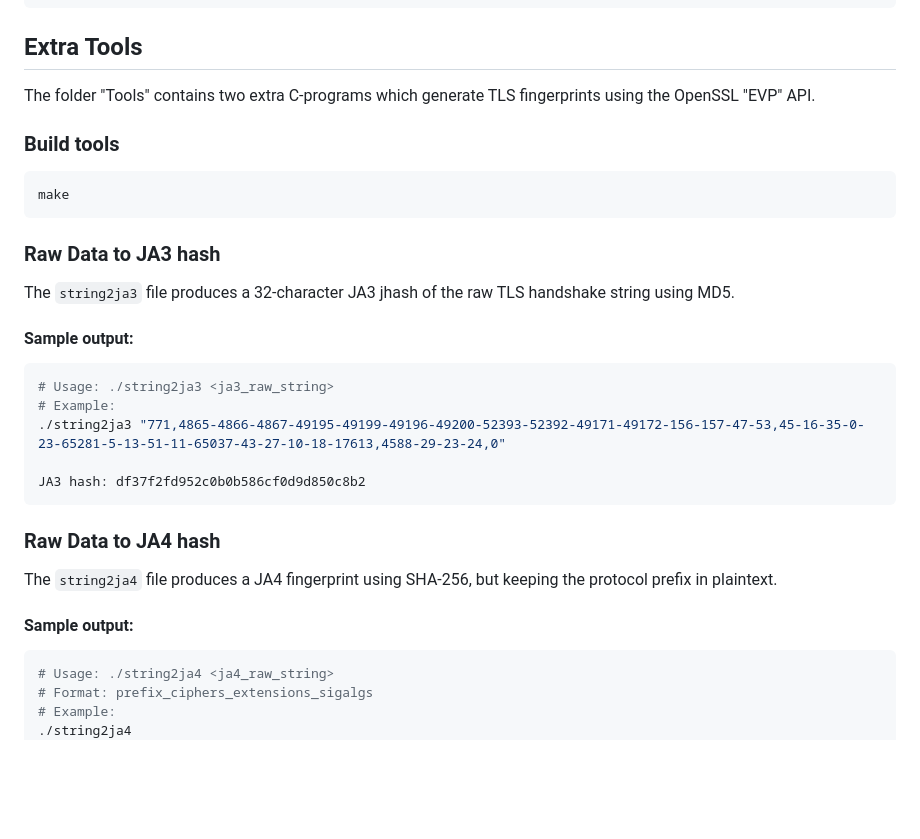
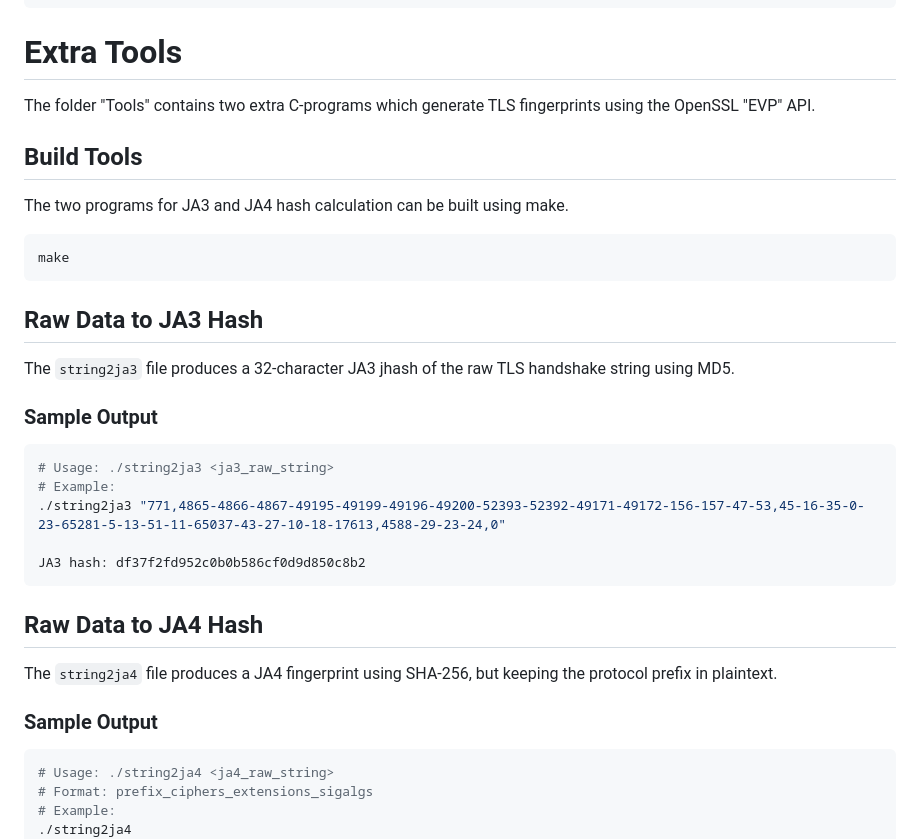
Before and after one commit to r3m0s/xdp-ebpf-tls-fingerprinting, a Markdown page: README.md, the part around one of its changes. GitHub-like rendering; blank space fills up the shorter version.

Commit message:
reformatted README.md.

````diff
--- a/README.md
+++ b/README.md
@@ -98,17 +100,19 @@ THEIRS: 771,4866-4867-4865-49196-49200-159-52393-52392-52394-49195-49199-158-491
 OURS: 771,4866-4867-4865-49196-49200-159-52393-52392-52394-49195-49199-158-49188-49192-107-49187-49191-103-49162-49172-57-49161-49171-51-157-156-61-60-53-47-255,0-11-10-16-22-23-49-13-43-45-51-21
 ```
 
-## Extra Tools
+# Extra Tools
 The folder "Tools" contains two extra C-programs which generate TLS fingerprints using the OpenSSL "EVP" API.
 
-### Build tools
+## Build Tools
+The two programs for JA3 and JA4 hash calculation can be built using make.
+
 ```sh
 make
 ```
 
-### Raw Data to JA3 hash
+## Raw Data to JA3 Hash
 The `string2ja3` file produces a 32-character JA3 jhash of the raw TLS handshake string using MD5.
-#### Sample output:
+### Sample Output
 ```sh
 # Usage: ./string2ja3 <ja3_raw_string>
 # Example:
@@ -117,9 +121,9 @@ The `string2ja3` file produces a 32-character JA3 jhash of the raw TLS handshake
 JA3 hash: df37f2fd952c0b0b586cf0d9d850c8b2
 ```
 
-### Raw Data to JA4 hash
+## Raw Data to JA4 Hash
 The `string2ja4` file produces a JA4 fingerprint using SHA-256, but keeping the protocol prefix in plaintext.
-#### Sample output:
+### Sample Output
 ```sh
 # Usage: ./string2ja4 <ja4_raw_string>
 # Format: prefix_ciphers_extensions_sigalgs
````
Also changed, not shown: other parts of README.md (+4 -2 lines).
